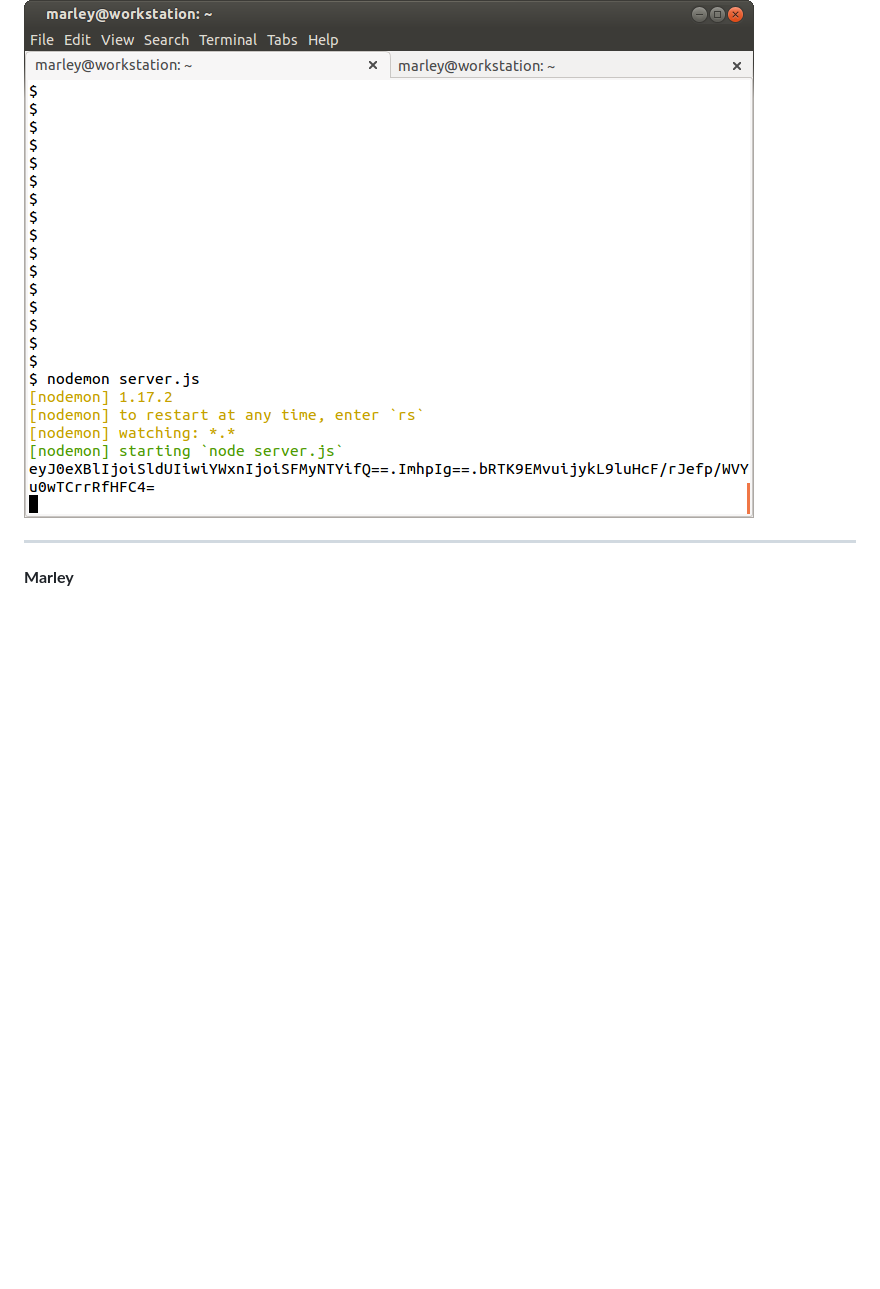
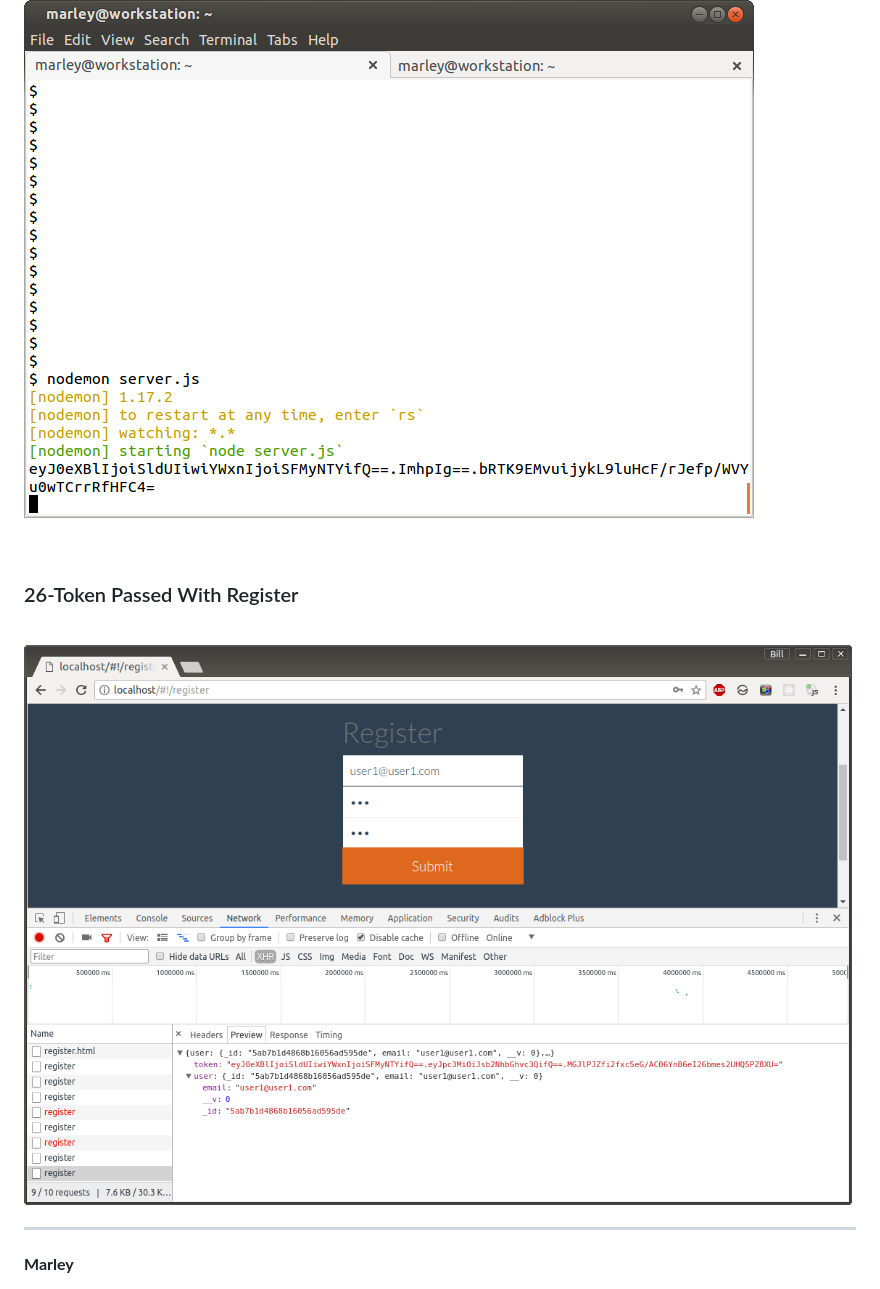
Before and after one commit to webmakaka/Creating-Apps-With-Angular-Node-and-Token-Authentication-updated, a Markdown page: Readme.md, the part around the change. GitHub-like rendering; pictures changed too: img/part4-pic11.png (added); blank space fills up the shorter version.

Commit message:
26-Token Passed With Register

```diff
--- a/Readme.md
+++ b/Readme.md
@@ -181,6 +181,14 @@
 ![Application](/img/part4-pic10.png?raw=true)
 
 
+<br/>
+
+### 26-Token Passed With Register
+
+<br/>
+
+![Application](/img/part4-pic11.png?raw=true)
+
 ___
 
 **Marley**
```
Also changed, not shown: 1 other file.
